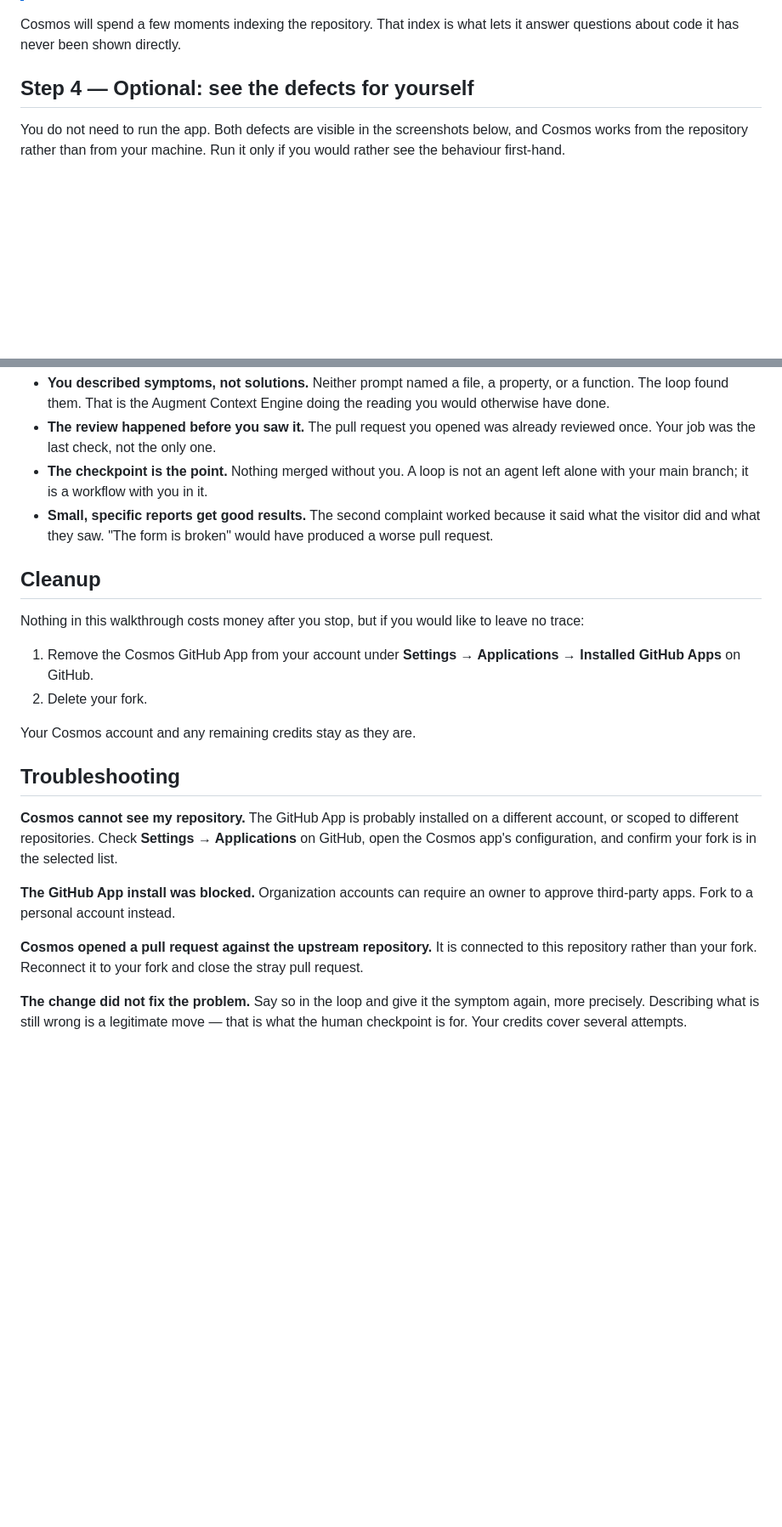
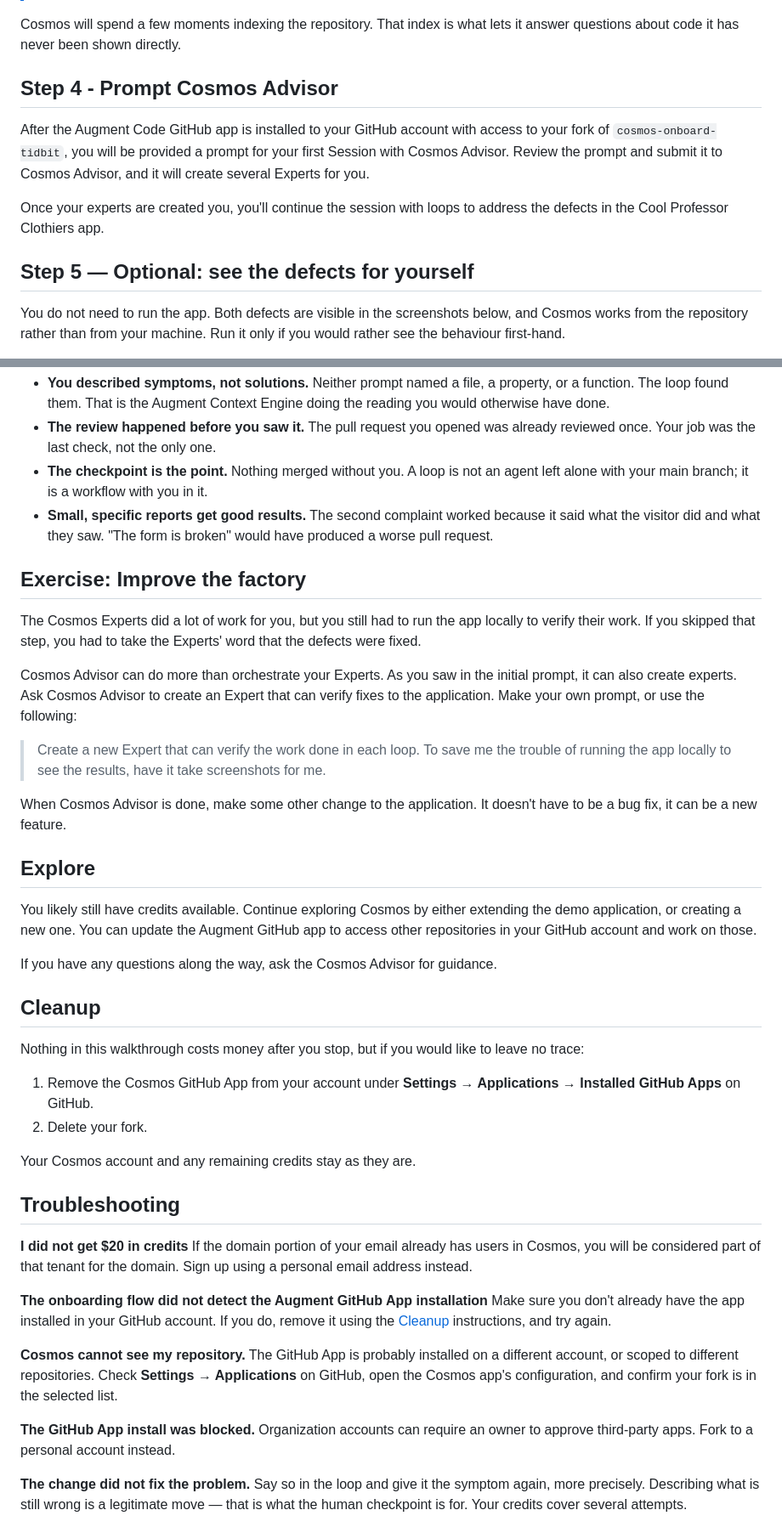
Before and after one commit to harness-community/cosmos-onboard-tidbit, a Markdown page: README.md, 2 parts joined by grey strips. Shown at 85% size. Drawn GitHub-style; blank space fills up the shorter version.

Commit message:
Revise Cosmos account setup and interaction steps
Updated instructions for creating a Cosmos account and connecting it to GitHub. Revised steps for interacting with Cosmos Advisor and clarified the purpose of the walkthrough.

```diff
--- a/README.md
+++ b/README.md
@@ -116,7 +115,17 @@ code, push a branch, and open a pull request on your behalf.
 Cosmos will spend a few moments indexing the repository. That index is what
 lets it answer questions about code it has never been shown directly.
 
-## Step 4 — Optional: see the defects for yourself
+## Step 4 - Prompt Cosmos Advisor
+
+After the Augment Code GitHub app is installed to your GitHub account with access
+to your fork of `cosmos-onboard-tidbit`, you will be provided a prompt for your first
+Session with Cosmos Advisor. Review the prompt and submit it to
+Cosmos Advisor, and it will create several Experts for you.
+
+Once your experts are created you, you'll continue the session with loops to address the defects
+in the Cool Professor Clothiers app.
+
+## Step 5 — Optional: see the defects for yourself
 
 You do not need to run the app. Both defects are visible in the screenshots
 below, and Cosmos works from the repository rather than from your machine. Run
@@ -238,6 +247,33 @@ Two merged pull requests is the small part. The things worth taking away:
   because it said what the visitor did and what they saw. "The form is broken"
   would have produced a worse pull request.
 
+## Exercise: Improve the factory
+
+The Cosmos Experts did a lot of work for you, but you still had to run the app
+locally to verify their work. If you skipped that step, you had to take the
+Experts' word that the defects were fixed.
+
+Cosmos Advisor can do more than orchestrate your Experts. As you saw in the
+initial prompt, it can also create experts. Ask Cosmos Advisor to create an
+Expert that can verify fixes to the application. Make your own prompt,
+or use the following:
+
+> Create a new Expert that can verify the work done in each loop. To save
+> me the trouble of running the app locally to see the results, have it
+> take screenshots for me.
+
+When Cosmos Advisor is done, make some other change to the application.
+It doesn't have to be a bug fix, it can be a new feature.
+
+## Explore
+
+You likely still have credits available. Continue exploring Cosmos
+by either extending the demo application, or creating a new one. You
+can update the Augment GitHub app to access other repositories in your
+GitHub account and work on those.
+
+If you have any questions along the way, ask the Cosmos Advisor for guidance.
+
 ## Cleanup
 
 Nothing in this walkthrough costs money after you stop, but if you would like to
@@ -251,6 +287,16 @@ Your Cosmos account and any remaining credits stay as they are.
 
 ## Troubleshooting
 
+**I did not get $20 in credits**
+If the domain portion of your email already has users in Cosmos, you
+will be considered part of that tenant for the domain. Sign up using
+a personal email address instead.
+
+**The onboarding flow did not detect the Augment GitHub App installation**
+Make sure you don't already have the app installed in your GitHub account.
+If you do, remove it using the [Cleanup](#cleanup) instructions, and
+try again.
+
 **Cosmos cannot see my repository.**
 The GitHub App is probably installed on a different account, or scoped to
 different repositories. Check **Settings → Applications** on GitHub, open the
@@ -260,10 +306,6 @@ Cosmos app's configuration, and confirm your fork is in the selected list.
 Organization accounts can require an owner to approve third-party apps. Fork to
 a personal account instead.
 
-**Cosmos opened a pull request against the upstream repository.**
-It is connected to this repository rather than your fork. Reconnect it to your
-fork and close the stray pull request.
-
 **The change did not fix the problem.**
 Say so in the loop and give it the symptom again, more precisely. Describing
 what is still wrong is a legitimate move — that is what the human checkpoint is
```
Also changed, not shown: other parts of README.md (+4 -5 lines).
